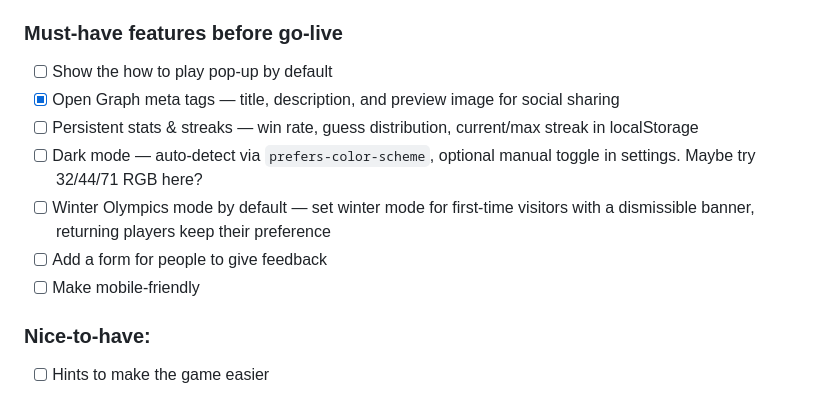
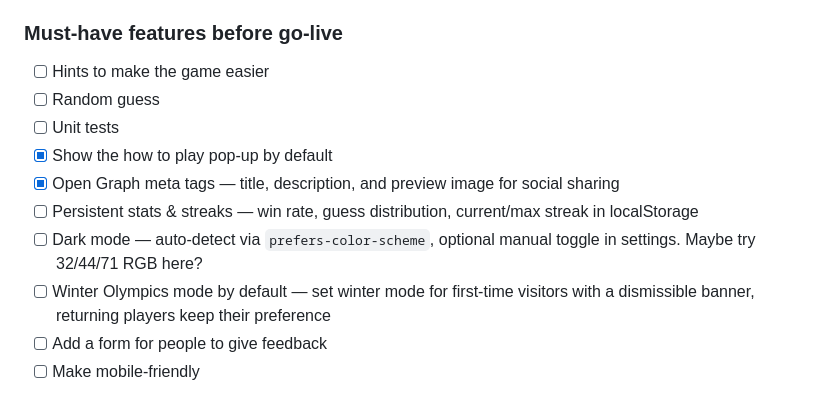
Before and after one commit to andrei-pascanean/olymple, a Markdown page: README.md, the part around the change. Rendered like a GitHub page.

```diff
--- a/README.md
+++ b/README.md
@@ -77,13 +77,13 @@ A daily Olympic medal guessing game. Players are shown medal counts across summe
 - [ ] Multiplayer mode: race a friend to guess first
 
 ### Must-have features before go-live
-- [ ] Show the how to play pop-up by default
+- [ ] Hints to make the game easier
+- [ ] Random guess
+- [ ] Unit tests
+- [x] Show the how to play pop-up by default
 - [x] Open Graph meta tags — title, description, and preview image for social sharing
 - [ ] Persistent stats & streaks — win rate, guess distribution, current/max streak in localStorage
 - [ ] Dark mode — auto-detect via `prefers-color-scheme`, optional manual toggle in settings. Maybe try 32/44/71 RGB here?
 - [ ] Winter Olympics mode by default — set winter mode for first-time visitors with a dismissible banner, returning players keep their preference
 - [ ] Add a form for people to give feedback
 - [ ] Make mobile-friendly
-
-### Nice-to-have:
-- [ ] Hints to make the game easier
```
